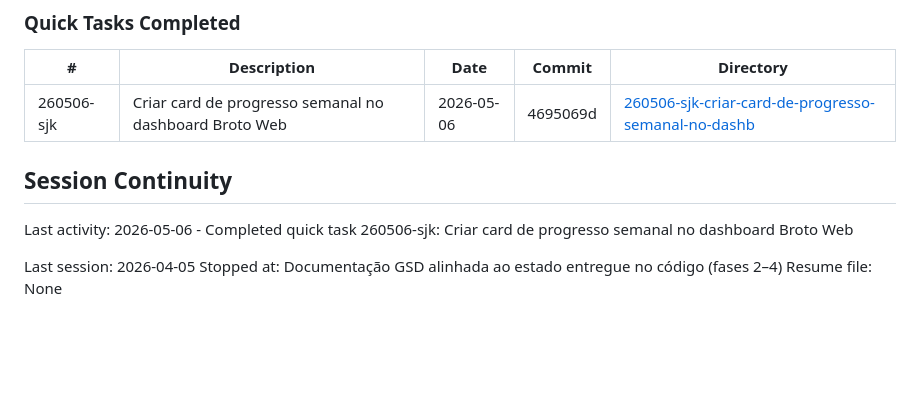
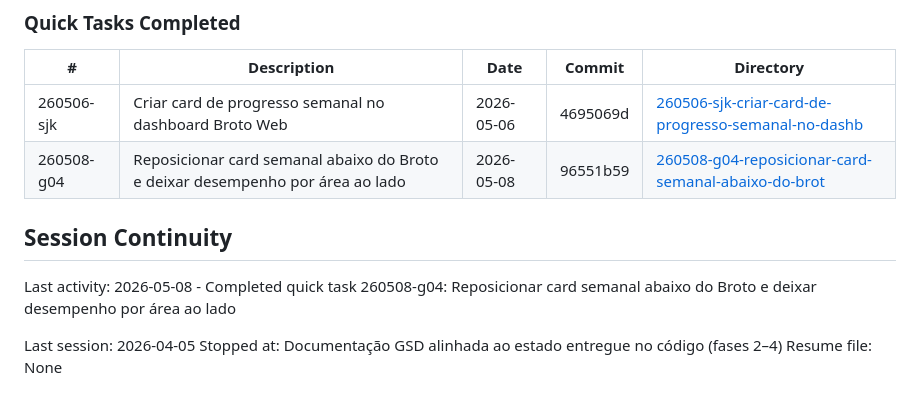
Before and after one commit to marianamarques01/broto-app, a Markdown page: .planning/STATE.md, the part around the change. Rendered like a GitHub page; blank space fills up the shorter version.

Commit message:
docs(quick-260508-g04): registrar reposição dos cards
Co-authored-by: Cursor <cursoragent@cursor.com>

```diff
--- a/.planning/STATE.md
+++ b/.planning/STATE.md
@@ -68,10 +68,11 @@ See: .planning/PROJECT.md
 | # | Description | Date | Commit | Directory |
 |---|-------------|------|--------|-----------|
 | 260506-sjk | Criar card de progresso semanal no dashboard Broto Web | 2026-05-06 | 4695069d | [260506-sjk-criar-card-de-progresso-semanal-no-dashb](./quick/260506-sjk-criar-card-de-progresso-semanal-no-dashb/) |
+| 260508-g04 | Reposicionar card semanal abaixo do Broto e deixar desempenho por área ao lado | 2026-05-08 | 96551b59 | [260508-g04-reposicionar-card-semanal-abaixo-do-brot](./quick/260508-g04-reposicionar-card-semanal-abaixo-do-brot/) |
 
 ## Session Continuity
 
-Last activity: 2026-05-06 - Completed quick task 260506-sjk: Criar card de progresso semanal no dashboard Broto Web
+Last activity: 2026-05-08 - Completed quick task 260508-g04: Reposicionar card semanal abaixo do Broto e deixar desempenho por área ao lado
 
 Last session: 2026-04-05
 Stopped at: Documentação GSD alinhada ao estado entregue no código (fases 2–4)
```
Also changed, not shown: 2 other files.
